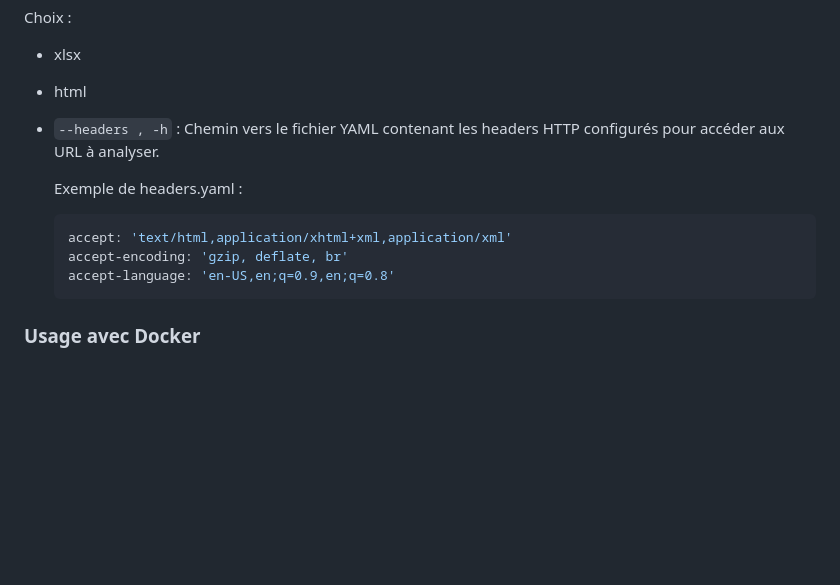
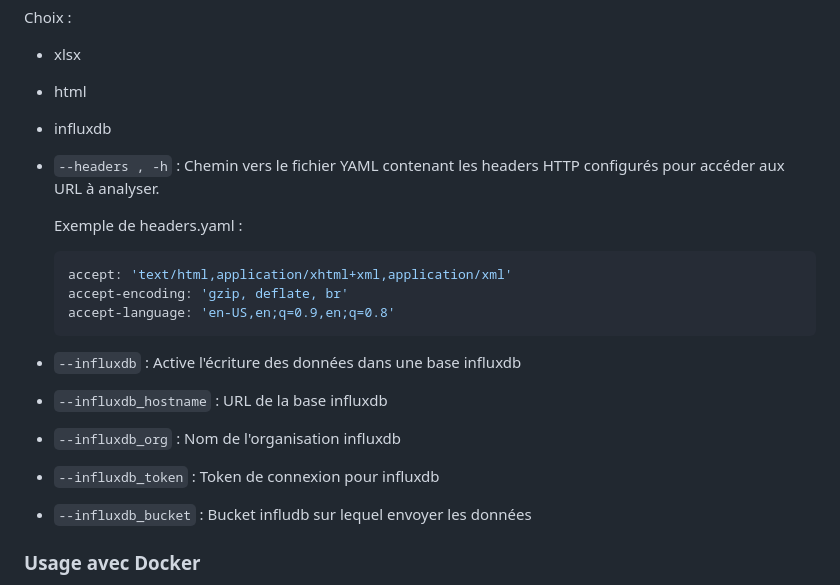
Before and after one commit to cnumr/GreenIT-Analysis-cli, a Markdown page: README.md, the part around one of its changes. GitHub-like rendering; blank space fills up the shorter version.

````diff
--- a/README.md
+++ b/README.md
@@ -328,6 +328,7 @@ Paramètres optionnels :
 Choix :
 - xlsx
 - html
+- influxdb
 
 - `--headers , -h` : Chemin vers le fichier YAML contenant les headers HTTP configurés pour accéder aux URL à analyser.
 
@@ -337,6 +338,12 @@ Choix :
   accept-encoding: 'gzip, deflate, br'
   accept-language: 'en-US,en;q=0.9,en;q=0.8'
   ```
+
+- `--influxdb` : Active l'écriture des données dans une base influxdb
+- `--influxdb_hostname` : URL de la base influxdb
+- `--influxdb_org` : Nom de l'organisation influxdb
+- `--influxdb_token` : Token de connexion pour influxdb
+- `--influxdb_bucket` : Bucket infludb sur lequel envoyer les données
 
 ### Usage avec Docker
 1. Déposer le fichier `<url_input_file>` dans le dossier `/<path>/input`.
````
Also changed, not shown: other parts of README.md (+21 -0 lines), docs/grafana-dashboard.png (added), 10 other files.
